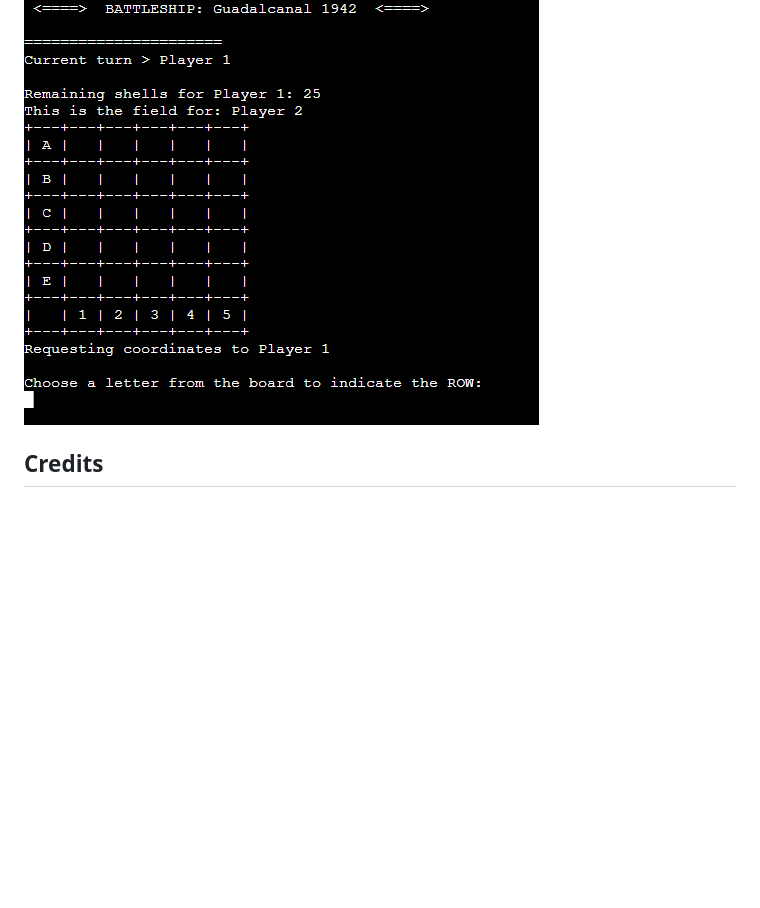
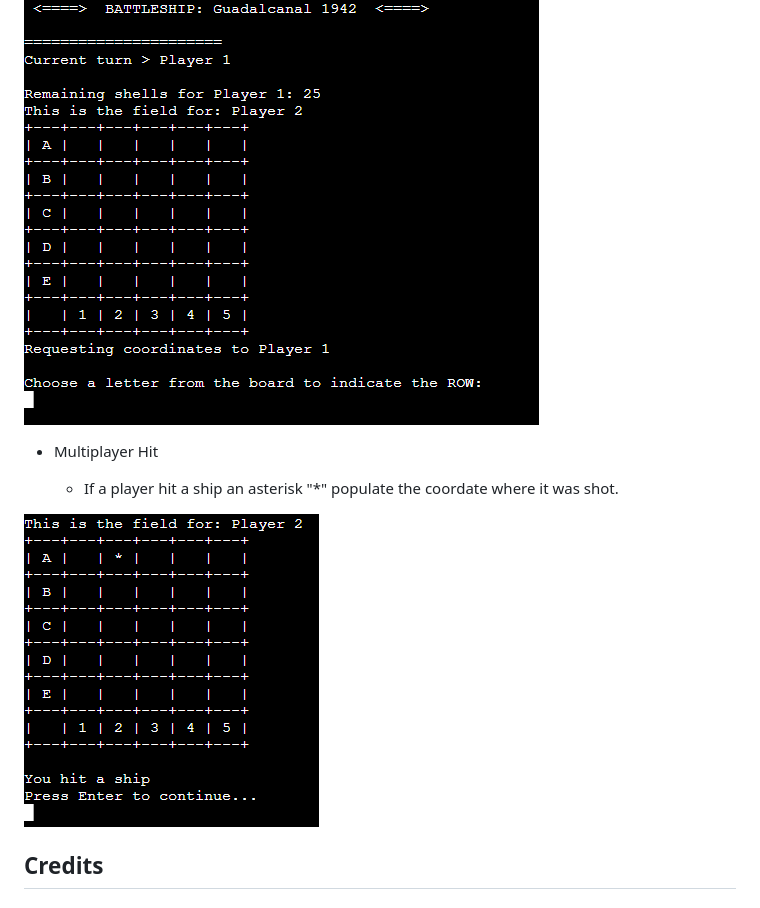
Before and after one commit to giankpetrov/python-battleship, a Markdown page: README.md, the part around the change. GitHub-like rendering; blank space fills up the shorter version.

Commit message:
ADD feature multiplayer hit to README

```diff
--- a/README.md
+++ b/README.md
@@ -127,6 +127,12 @@ A flowchart is a graphical representation of a process or system that shows the
     - In this section a message display the current player turn, remaining amunition and the grid from the opponent.
 
 ![Multiplayer first turn](assets/multiplayerfirstturn.PNG "Multiplayer first turn")
+
+- Multiplayer Hit
+
+    - If a player hit a ship an asterisk "*" populate the coordate where it was shot.
+
+![Multiplayer Hit](assets/multiplayerhit.PNG "Multiplayer Hit")
 ## Credits
 
 ### Concept
```
